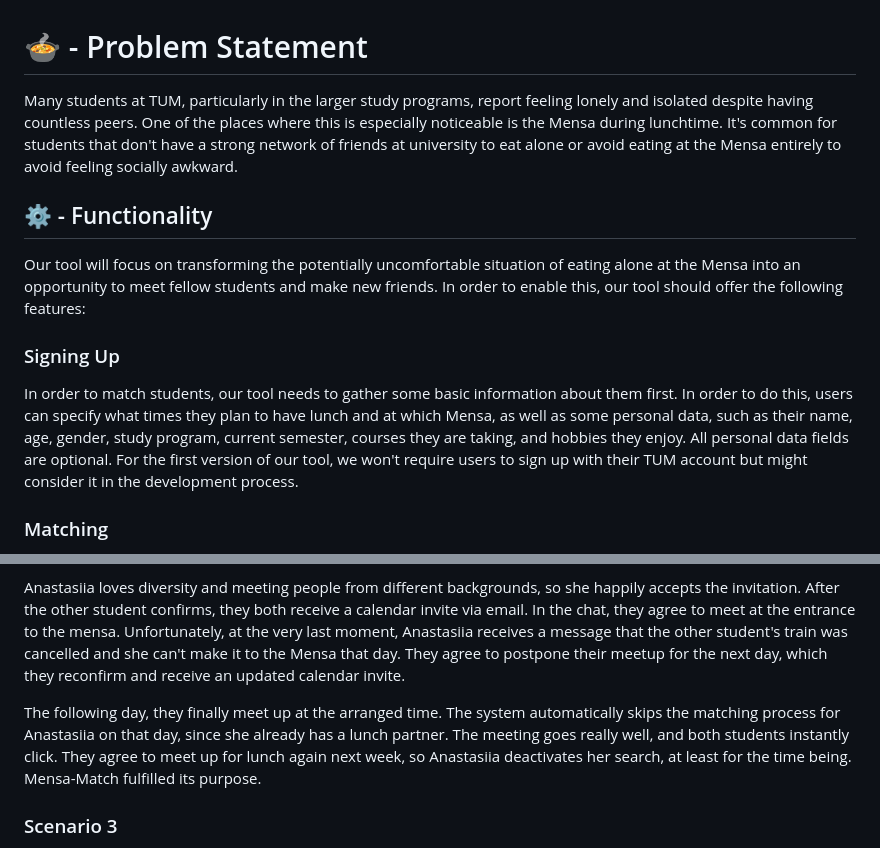
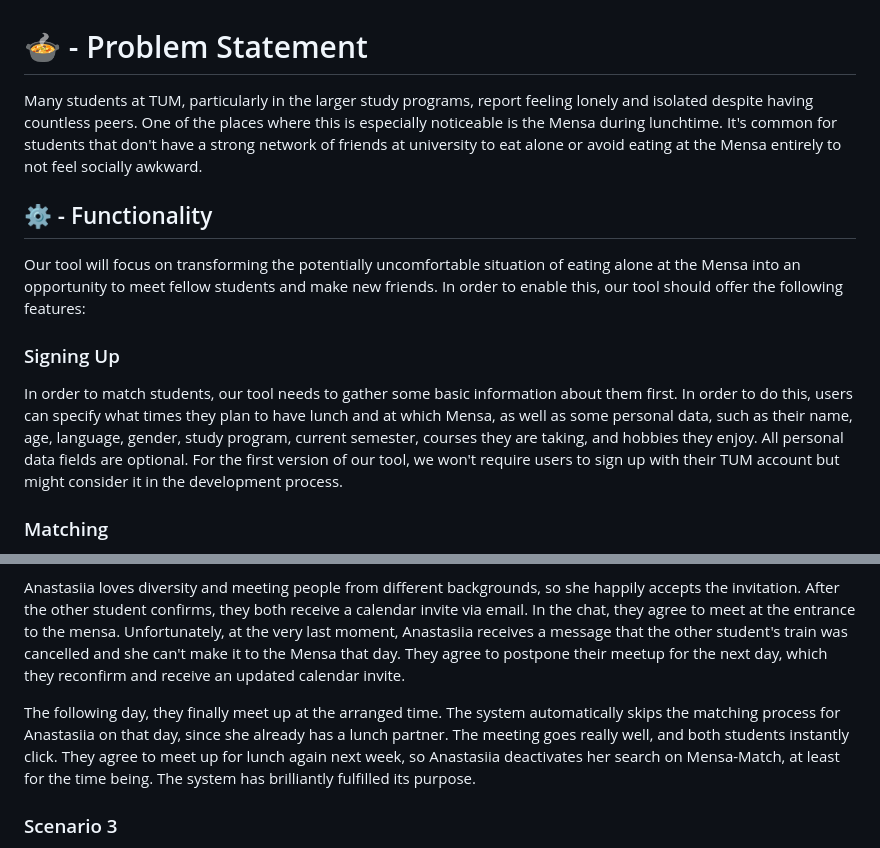
Before and after one commit to AET-DevOps25/team-devoops, a Markdown page: docs/problem_statement.md, 2 parts joined by grey strips. GitHub-like rendering.

Commit message:
Wording refinement

```diff
--- a/docs/problem_statement.md
+++ b/docs/problem_statement.md
@@ -1,13 +1,13 @@
 # 🍲 - Problem Statement
 
-Many students at TUM, particularly in the larger study programs, report feeling lonely and isolated despite having countless peers. One of the places where this is especially noticeable is the Mensa during lunchtime. It's common for students that don't have a strong network of friends at university to eat alone or avoid eating at the Mensa entirely to avoid feeling socially awkward.
+Many students at TUM, particularly in the larger study programs, report feeling lonely and isolated despite having countless peers. One of the places where this is especially noticeable is the Mensa during lunchtime. It's common for students that don't have a strong network of friends at university to eat alone or avoid eating at the Mensa entirely to not feel socially awkward.
 
 ## ⚙️ - Functionality
 
 Our tool will focus on transforming the potentially uncomfortable situation of eating alone at the Mensa into an opportunity to meet fellow students and make new friends. In order to enable this, our tool should offer the following features:
 
 ### Signing Up
-In order to match students, our tool needs to gather some basic information about them first. In order to do this, users can specify what times they plan to have lunch and at which Mensa, as well as some personal data, such as their name, age, gender, study program, current semester, courses they are taking, and hobbies they enjoy. All personal data fields are optional. For the first version of our tool, we won't require users to sign up with their TUM account but might consider it in the development process.
+In order to match students, our tool needs to gather some basic information about them first. In order to do this, users can specify what times they plan to have lunch and at which Mensa, as well as some personal data, such as their name, age, language, gender, study program, current semester, courses they are taking, and hobbies they enjoy. All personal data fields are optional. For the first version of our tool, we won't require users to sign up with their TUM account but might consider it in the development process.
 
 ### Matching
 Our system will match students into groups 1 hour before their common lunchtime, and invite them to share a table. Users may also be able to limit their search by specified characteristics, e.g. if they are only willing to meet up with people from the same degree or with the same hobby.
@@ -46,7 +46,7 @@ She fills out the information about her studies and hobbies, and specifies she w
 
 Anastasiia loves diversity and meeting people from different backgrounds, so she happily accepts the invitation. After the other student confirms, they both receive a calendar invite via email. In the chat, they agree to meet at the entrance to the mensa. Unfortunately, at the very last moment, Anastasiia receives a message that the other student's train was cancelled and she can't make it to the Mensa that day. They agree to postpone their meetup for the next day, which they reconfirm and receive an updated calendar invite.
 
-The following day, they finally meet up at the arranged time. The system automatically skips the matching process for Anastasiia on that day, since she already has a lunch partner. The meeting goes really well, and both students instantly click. They agree to meet up for lunch again next week, so Anastasiia deactivates her search, at least for the time being. Mensa-Match fulfilled its purpose.
+The following day, they finally meet up at the arranged time. The system automatically skips the matching process for Anastasiia on that day, since she already has a lunch partner. The meeting goes really well, and both students instantly click. They agree to meet up for lunch again next week, so Anastasiia deactivates her search on Mensa-Match, at least for the time being. The system has brilliantly fulfilled its purpose.
 
 ### Scenario 3
 Enrico is a second-semester M.Sc. student in Informatics, and he's currently looking for group members for his Interdisciplinary Project. While most of his classmates are in Computer Science, he’s interested in meeting students from other departments to bring diverse perspectives to the project.
```
